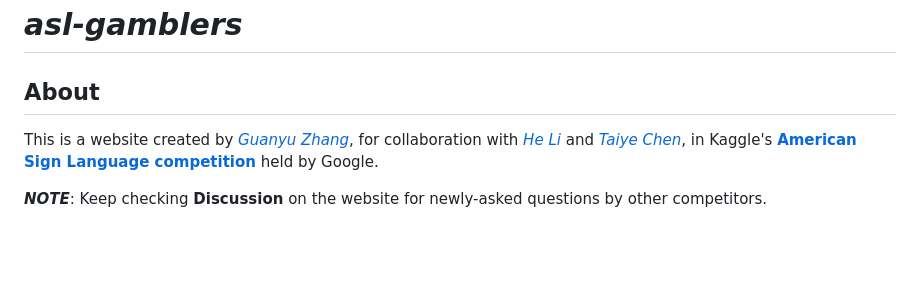
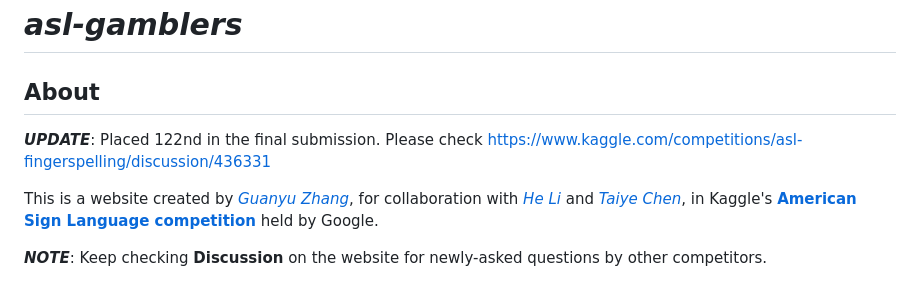
Before and after one commit to TonyZhang2004/asl-gamblers, a Markdown page: README.md, the part around the change. Drawn GitHub-style; blank space fills up the shorter version.

```diff
--- a/README.md
+++ b/README.md
@@ -1,5 +1,6 @@
 # ***asl-gamblers***
 ## About
+***UPDATE***: Placed 122nd in the final submission. Please check https://www.kaggle.com/competitions/asl-fingerspelling/discussion/436331
 
 This is a website created by *[Guanyu Zhang](https://github.com/TonyZhang2004)*, for collaboration with *[He Li](https://github.com/lh-50Hz)* and *[Taiye Chen](https://github.com/yeyutaihan)*, in Kaggle's **[American Sign Language competition](https://www.kaggle.com/competitions/asl-fingerspelling)** held by Google.
 
```
